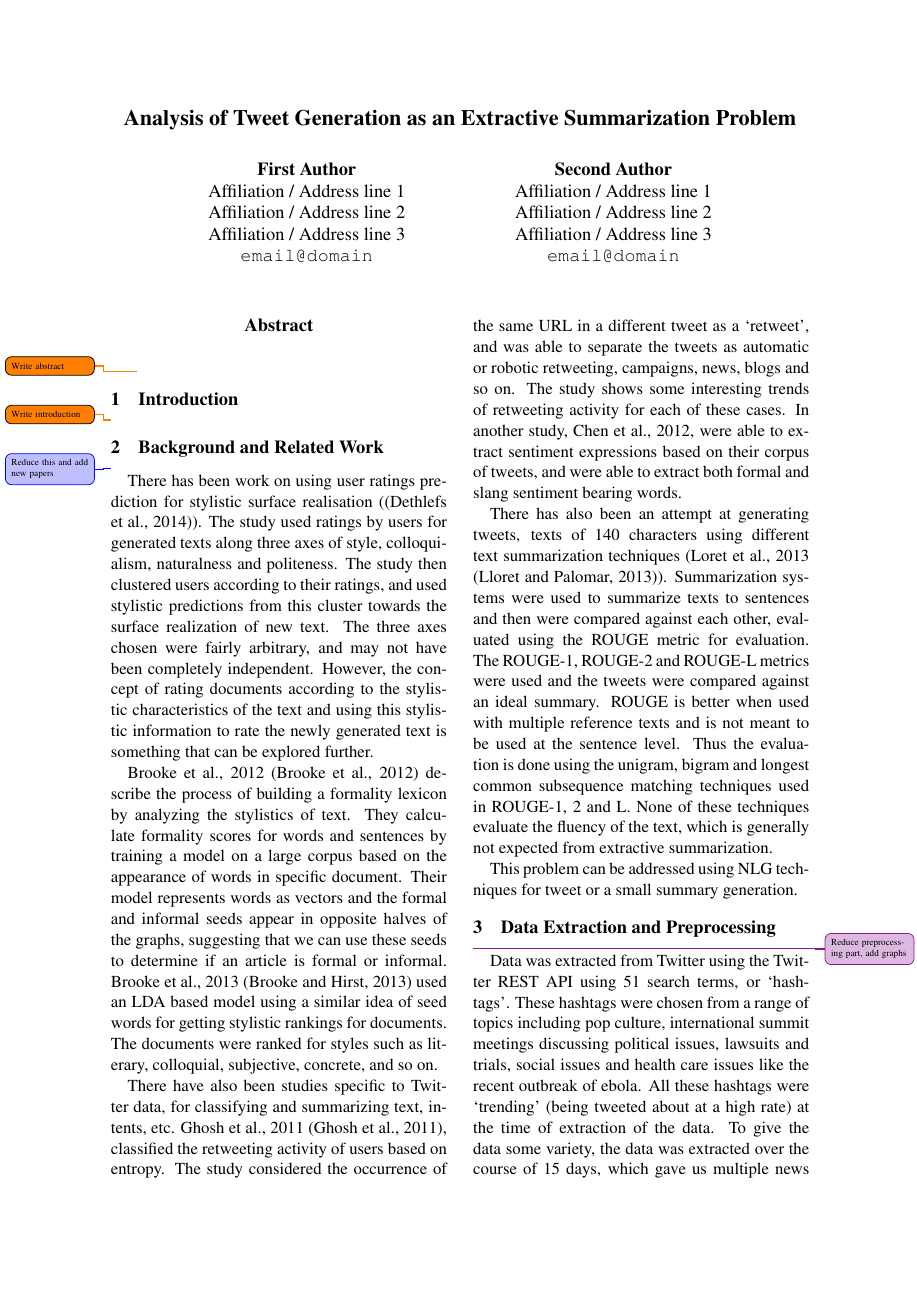
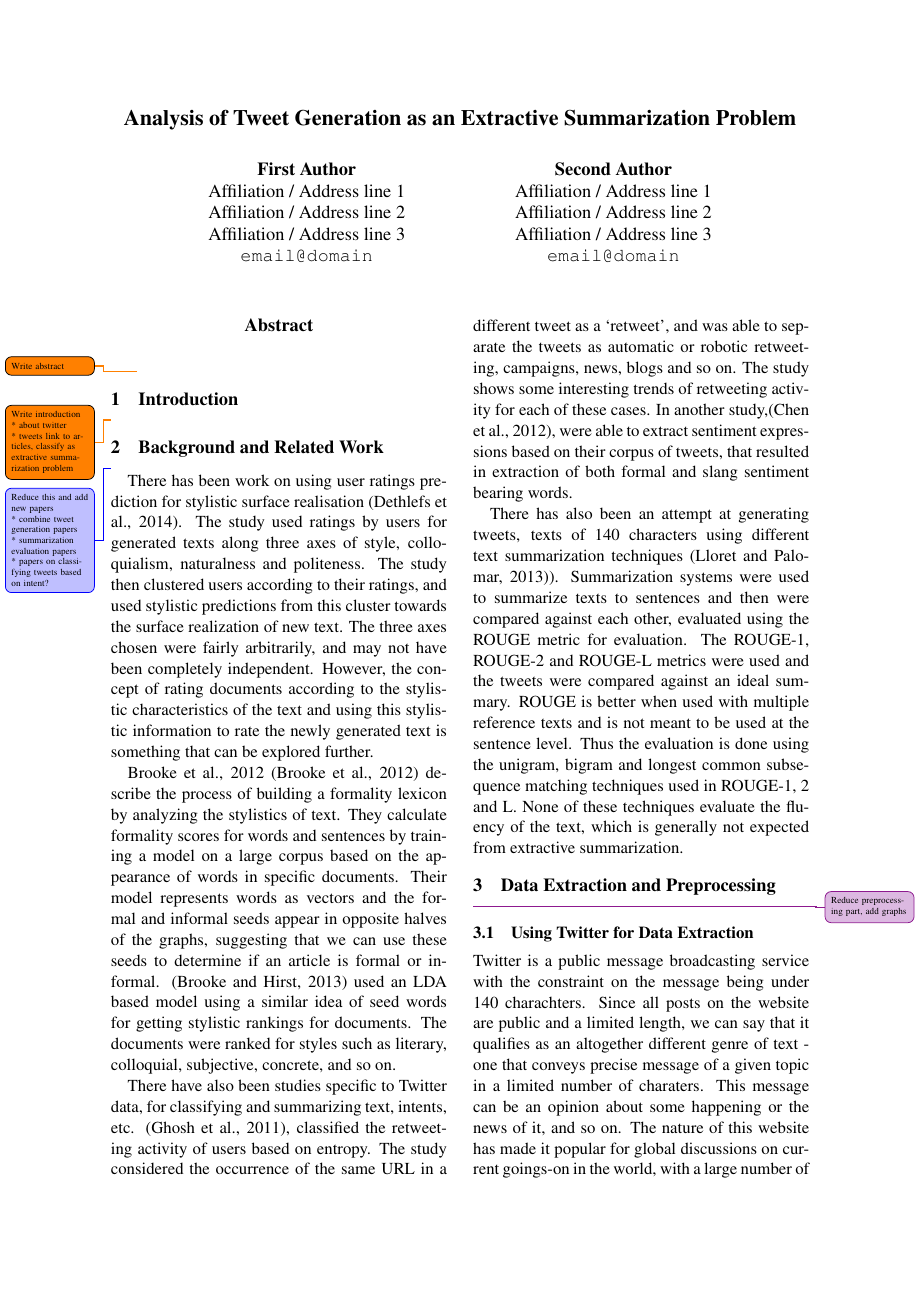
Before and after one commit to priyasidhaye/emnlp2015, a LaTeX paper (acl2015.tex): page 1 of 4 before the commit and page 1 of 5 after it. Compiled offline with pdfLaTeX.

Commit message:
Added to-do notes, uploaded pdf of latest version

```diff
--- a/acl2015.tex
+++ b/acl2015.tex
@@ -61,24 +61,40 @@
 
 
 \section{Introduction}
-\todo{Write introduction}
+\todo{Write introduction
+
+* about twitter
+
+* tweets link to articles, classify as extractive summarization problem
+}
 
 \section{Background and Related Work}
+\change{Reduce this and add new papers
 
-\change{Reduce this and add new papers}
-There has been work on using user ratings prediction for stylistic surface realisation (\cite{dethlefs2014cluster}). The study used ratings by users for generated texts along three axes of style, colloquialism, naturalness and politeness. The study then clustered users according to their ratings, and used stylistic predictions from this cluster towards the surface realization of new text. The three axes chosen were fairly arbitrary, and may not have been completely independent. However, the concept of rating documents according to the stylistic characteristics of the text and using this stylistic information to rate the newly generated text is something that can be explored further.
+* combine tweet generation papers
 
-Brooke et al., 2012 \cite{brooke2012building} describe the process of building a formality lexicon by analyzing the stylistics of text. They calculate formality scores for words and sentences by training a model on a large corpus based on the appearance of words in specific document. Their model represents words as vectors and the formal and informal seeds appear in opposite halves of the graphs, suggesting that we can use these seeds to determine if an article is formal or informal. Brooke et al., 2013 \cite{brooke2013multi} used an LDA based model using a similar idea of seed words for getting stylistic rankings for documents. The documents were ranked for styles such as literary, colloquial, subjective, concrete, and so on.
+* summarization evaluation papers
 
-There have also been studies specific to Twitter data, for classifying and summarizing text, intents, etc. Ghosh et al., 2011 \cite{ghosh2011entropy}, classified the retweeting activity of users based on entropy. The study considered the occurrence of the same URL in a different tweet as a ‘retweet’, and was able to separate the tweets as automatic or robotic retweeting, campaigns, news, blogs and so on. The study shows some interesting trends of retweeting activity for each of these cases. In another study, Chen et al., 2012, were able to extract sentiment expressions based on their corpus of tweets, and were able to extract both formal and slang sentiment bearing words.
+* papers on classifying tweets based on intent?}
 
-There has also been an attempt at generating tweets, texts of 140 characters using different text summarization techniques (Loret et al., 2013 \cite{lloret2013towards}). Summarization systems were used to summarize texts to sentences and then were compared against each other, evaluated using the ROUGE metric for evaluation. The ROUGE-1, ROUGE-2 and ROUGE-L metrics were used and the tweets were compared against an ideal summary. ROUGE is better when used with multiple reference texts and is not meant to be used at the sentence level. Thus the evaluation is done using the unigram, bigram and longest common subsequence matching techniques used in ROUGE-1, 2 and L. None of these techniques evaluate the fluency of the text, which is generally not expected from extractive summarization.
+There has been work on using user ratings prediction for stylistic surface realisation \cite{dethlefs2014cluster}. The study used ratings by users for generated texts along three axes of style, colloquialism, naturalness and politeness. The study then clustered users according to their ratings, and used stylistic predictions from this cluster towards the surface realization of new text. The three axes chosen were fairly arbitrarily, and may not have been completely independent. However, the concept of rating documents according to the stylistic characteristics of the text and using this stylistic information to rate the newly generated text is something that can be explored further.
 
-This problem can be addressed using NLG techniques for tweet or a small summary generation.
+Brooke et al., 2012 \cite{brooke2012building} describe the process of building a formality lexicon by analyzing the stylistics of text. They calculate formality scores for words and sentences by training a model on a large corpus based on the appearance of words in specific documents. Their model represents words as vectors and the formal and informal seeds appear in opposite halves of the graphs, suggesting that we can use these seeds to determine if an article is formal or informal. \cite{brooke2013multi} used an LDA based model using a similar idea of seed words for getting stylistic rankings for documents. The documents were ranked for styles such as literary, colloquial, subjective, concrete, and so on.
 
+There have also been studies specific to Twitter data, for classifying and summarizing text, intents, etc. \cite{ghosh2011entropy}, classified the retweeting activity of users based on entropy. The study considered the occurrence of the same URL in a different tweet as a ‘retweet’, and was able to separate the tweets as automatic or robotic retweeting, campaigns, news, blogs and so on. The study shows some interesting trends of retweeting activity for each of these cases. In another study,\cite{chen2012extracting}, were able to extract sentiment expressions based on their corpus of tweets, that resulted in extraction of both formal and slang sentiment bearing words.
+
+There has also been an attempt at generating tweets, texts of 140 characters using different text summarization techniques \cite{lloret2013towards}). Summarization systems were used to summarize texts to sentences and then were compared against each other, evaluated using the ROUGE metric for evaluation. The ROUGE-1, ROUGE-2 and ROUGE-L metrics were used and the tweets were compared against an ideal summary. ROUGE is better when used with multiple reference texts and is not meant to be used at the sentence level. Thus the evaluation is done using the unigram, bigram and longest common subsequence matching techniques used in ROUGE-1, 2 and L. None of these techniques evaluate the fluency of the text, which is generally not expected from extractive summarization.
 
 \section{Data Extraction and Preprocessing}
 \improvement{Reduce preprocessing part, add graphs}
+
+\subsection{Using Twitter for Data Extraction}
+
+Twitter is a public message broadcasting service with the constraint on the message being under 140 charachters. Since all posts on the website are public and a limited length, we can say that it qualifies as an altogether different genre of text - one that conveys precise message of a given topic in a limited number of charaters. This message can be an opinion about some happening or the news of it, and so on. The nature of this website has made it popular for global discussions on current goings-on in the world, with a large number of people constantly tweeting about all various topics.
+
+There have been numerous studies using data from the public Twitter feeds to classify based on the URLs in the data, notably the study to classify intents of tweets on the site based on the URLs, as well as the study to classify sentiment polarity based on the text of the tweets. However, we found none of these datasets suitable, since they did not contain URLs in the manner ideal to us.
+
+\subsection{Extracting Data}
 
 Data was extracted from Twitter using the Twitter REST API using 51 search terms, or ‘hashtags’. These hashtags were chosen from a range of topics including pop culture,  international summit meetings discussing political issues, lawsuits and trials, social issues and health care issues like the recent outbreak of ebola. All these hashtags were ‘trending’ (being tweeted about at a high rate) at the time of extraction of the data. To give the data some variety, the data was extracted over the course of 15 days, which gave us multiple news stories to choose from for the search terms. Only English tweets were extracted since the study is limited to English. In the beginning, about 30,000 tweets were extracted, and more than half of these tweets, around 16,000 contained URLs referencing some news articles, photos on photo sharing sites, and videos. The hashtags were chosen to maximise the number of articles related to the tweets. Hence, a lot of topics that were chosen were being tweeted about by news agencies and other popular news sources.
 
```
Also changed, not shown: acl2015.pdf, acl2015.tex (21 more changed lines).
